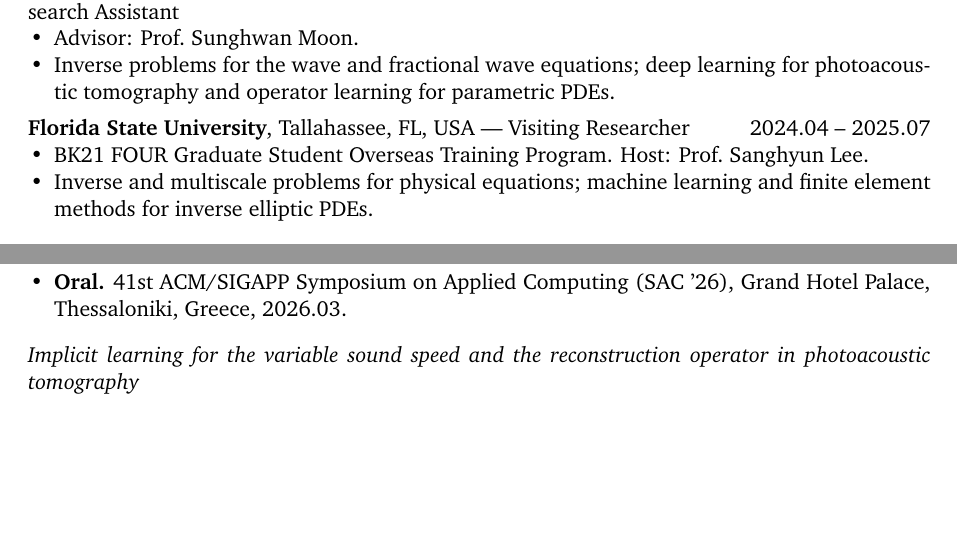
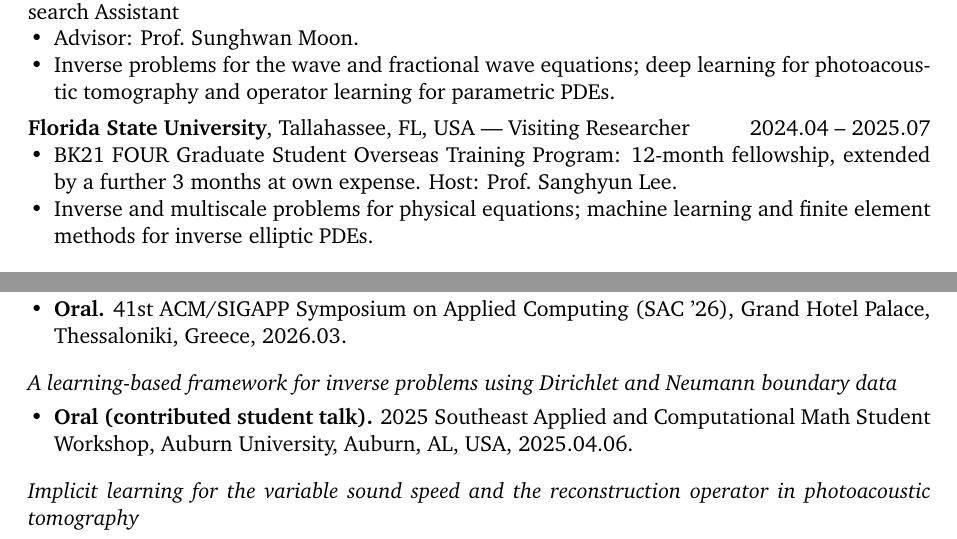
Before and after one commit to Dabin-Park/Dabin-Park, a LaTeX CV (cv.tex): two parts of pages 1 and 2 of 3, joined at a grey line, cut so that both start at the same text, the shorter picture padded with empty space. Compiled offline with pdfLaTeX.

Commit message:
CV: Auburn 학생 워크숍 구두발표와 FSU 자비 연장을 넣는다
- 2025 Southeast Applied and Computational Math Student Workshop (Auburn Univ, 2025.04.06) 구두발표 추가
- FSU 체류를 BK21 12개월 지원 + 3개월 자비 연장으로 명시

Co-Authored-By: Claude Opus 5 (1M context) <noreply@anthropic.com>

```diff
--- a/cv.tex
+++ b/cv.tex
@@ -62,7 +62,8 @@ operator learning and scientific machine learning for partial differential equat
 \vspace{0.4em}
 \entry{\textbf{Florida State University}, Tallahassee, FL, USA --- Visiting Researcher}{2024.04 -- 2025.07}
 \begin{itemize}[nosep]
-  \item BK21 FOUR Graduate Student Overseas Training Program. Host: Prof.\ Sanghyun Lee.
+  \item BK21 FOUR Graduate Student Overseas Training Program: 12-month fellowship,
+    extended by a further 3 months at own expense. Host: Prof.\ Sanghyun Lee.
   \item Inverse and multiscale problems for physical equations; machine learning and finite element
     methods for inverse elliptic PDEs.
 \end{itemize}
@@ -123,6 +124,13 @@ operator learning and scientific machine learning for partial differential equat
 \end{itemize}
 
 \vspace{0.6em}
+\noindent\emph{A learning-based framework for inverse problems using Dirichlet and Neumann boundary data}
+\begin{itemize}
+  \item \textbf{Oral (contributed student talk).} 2025 Southeast Applied and Computational Math
+    Student Workshop, Auburn University, Auburn, AL, USA, 2025.04.06.
+\end{itemize}
+
+\vspace{0.6em}
 \noindent\emph{Implicit learning for the variable sound speed and the reconstruction operator in photoacoustic tomography}
 \begin{itemize}
   \item \textbf{Oral.} Fall Conference of the Korean Data \& Information Science Society,
```
Also changed, not shown: README.md, cv.pdf.
